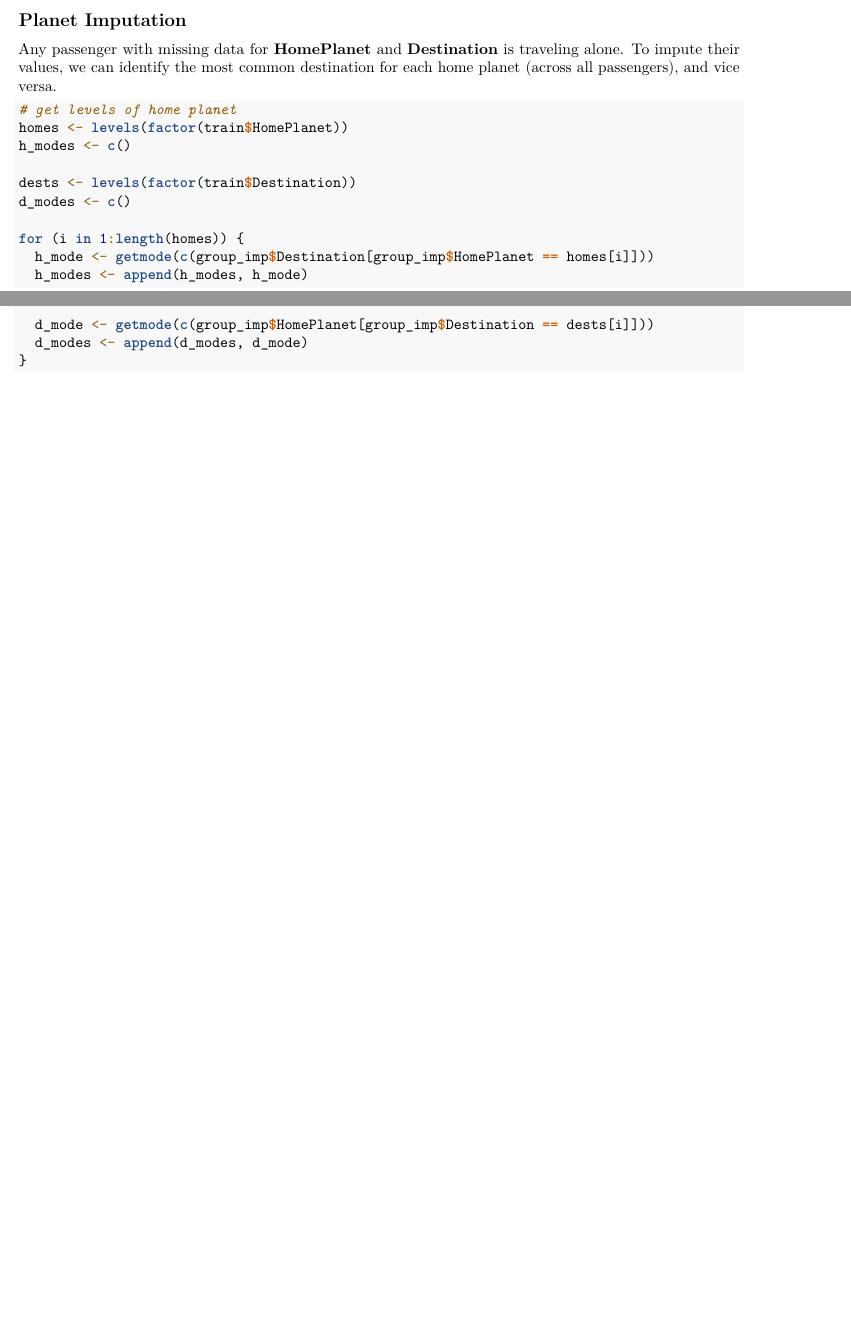
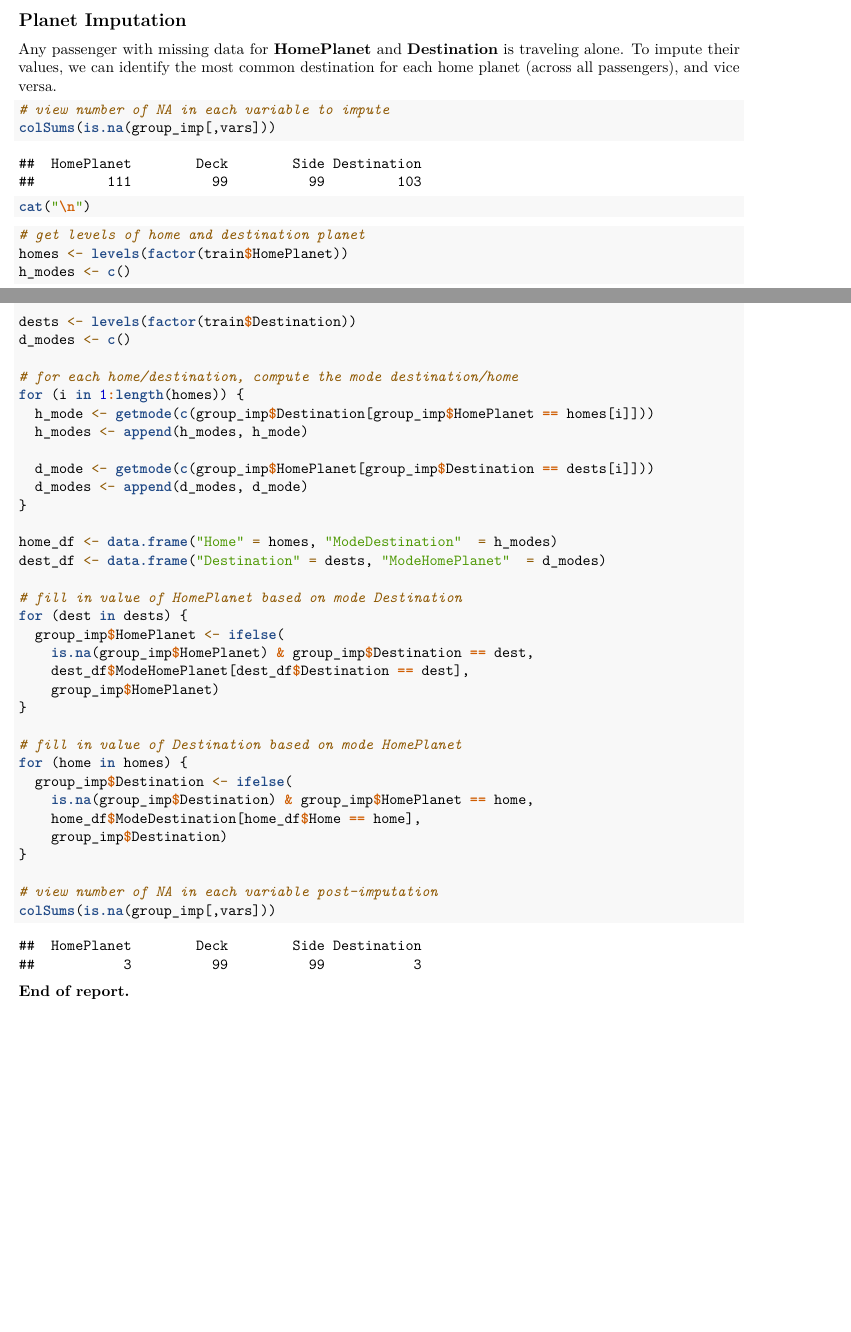
Before and after one commit to alejandroh3005/space-titanic, an R Markdown document (src/imputation.Rmd): two parts of pages 4 and 5 of 5, joined at a grey line, cut so that both start at the same text. Rendered offline with R 4.5, knitr and Pandoc, then LaTeX, with nearby package versions; code that draws random numbers runs with fixed seeds of ours; some code elsewhere in the file could not run offline; common packages that the code uses without loading them are loaded.

Commit message:
Completed planet-based imputation

````diff
--- a/src/imputation.Rmd
+++ b/src/imputation.Rmd
@@ -172,13 +172,18 @@ Is group the strongest predictor of VIP?
 Any passenger with missing data for **HomePlanet** and **Destination** is traveling alone. To impute their values, we can identify the most common destination for each home planet (across all passengers), and vice versa.
 
 ```{r}
-# get levels of home planet
+# view number of NA in each variable to impute
+colSums(is.na(group_imp[,vars]))
+cat("\n")
+
+# get levels of home and destination planet
 homes <- levels(factor(train$HomePlanet))
 h_modes <- c()
 
 dests <- levels(factor(train$Destination))
 d_modes <- c()
 
+# for each home/destination, compute the mode destination/home
 for (i in 1:length(homes)) {
   h_mode <- getmode(c(group_imp$Destination[group_imp$HomePlanet == homes[i]]))
   h_modes <- append(h_modes, h_mode)
@@ -186,4 +191,28 @@ for (i in 1:length(homes)) {
   d_mode <- getmode(c(group_imp$HomePlanet[group_imp$Destination == dests[i]]))
   d_modes <- append(d_modes, d_mode)
 }
+
+home_df <- data.frame("Home" = homes, "ModeDestination"  = h_modes)
+dest_df <- data.frame("Destination" = dests, "ModeHomePlanet"  = d_modes)
+
+# fill in value of HomePlanet based on mode Destination
+for (dest in dests) {
+  group_imp$HomePlanet <- ifelse(
+    is.na(group_imp$HomePlanet) & group_imp$Destination == dest,
+    dest_df$ModeHomePlanet[dest_df$Destination == dest],
+    group_imp$HomePlanet)
+}
+
+# fill in value of Destination based on mode HomePlanet
+for (home in homes) {
+  group_imp$Destination <- ifelse(
+    is.na(group_imp$Destination) & group_imp$HomePlanet == home,
+    home_df$ModeDestination[home_df$Home == home],
+    group_imp$Destination)
+}
+
+# view number of NA in each variable post-imputation
+colSums(is.na(group_imp[,vars]))
 ```
+
+**End of report.**
````
